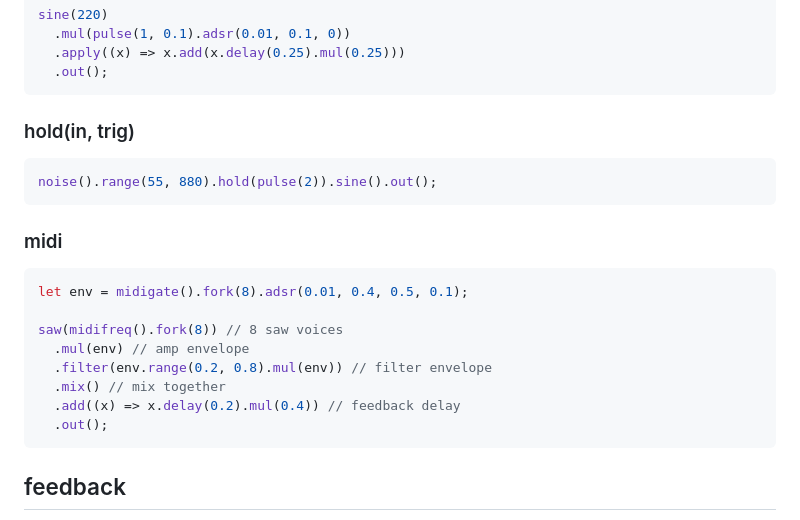
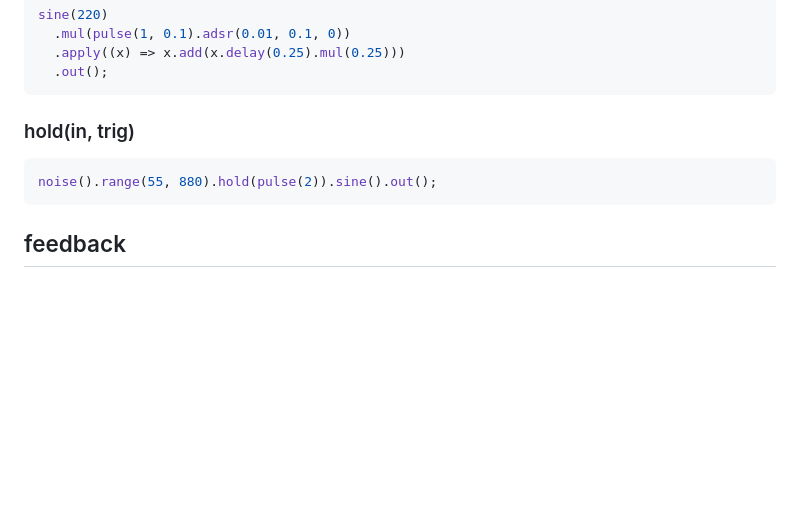
Before and after one commit to felixroos/kabelsalat, a Markdown page: README.md, the part around one of its changes. GitHub-like rendering; blank space fills up the shorter version.

````diff
--- a/README.md
+++ b/README.md
@@ -118,19 +119,6 @@ sine(220)
 noise().range(55, 880).hold(pulse(2)).sine().out();
 ```
 
-### midi
-
-```js
-let env = midigate().fork(8).adsr(0.01, 0.4, 0.5, 0.1);
-
-saw(midifreq().fork(8)) // 8 saw voices
-  .mul(env) // amp envelope
-  .filter(env.range(0.2, 0.8).mul(env)) // filter envelope
-  .mix() // mix together
-  .add((x) => x.delay(0.2).mul(0.4)) // feedback delay
-  .out();
-```
-
 ## feedback
 
 to get feedback, simply pass a function instead of a node. The input of the function is the return value of its previous iteration! The snake bites its tail:
````
Also changed, not shown: other parts of README.md (+2 -1 lines).
